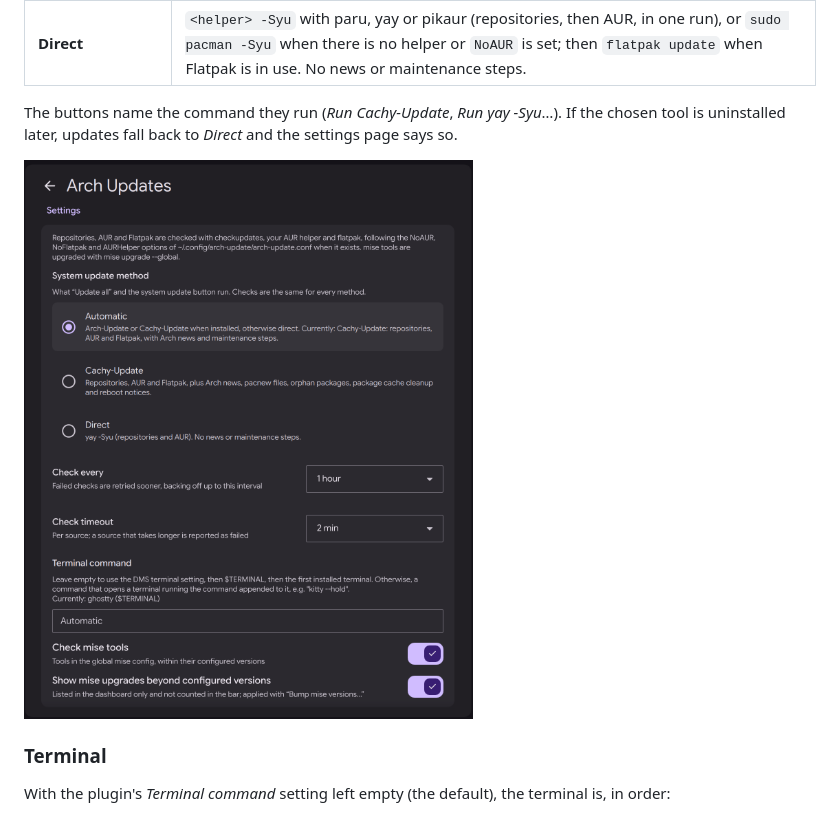
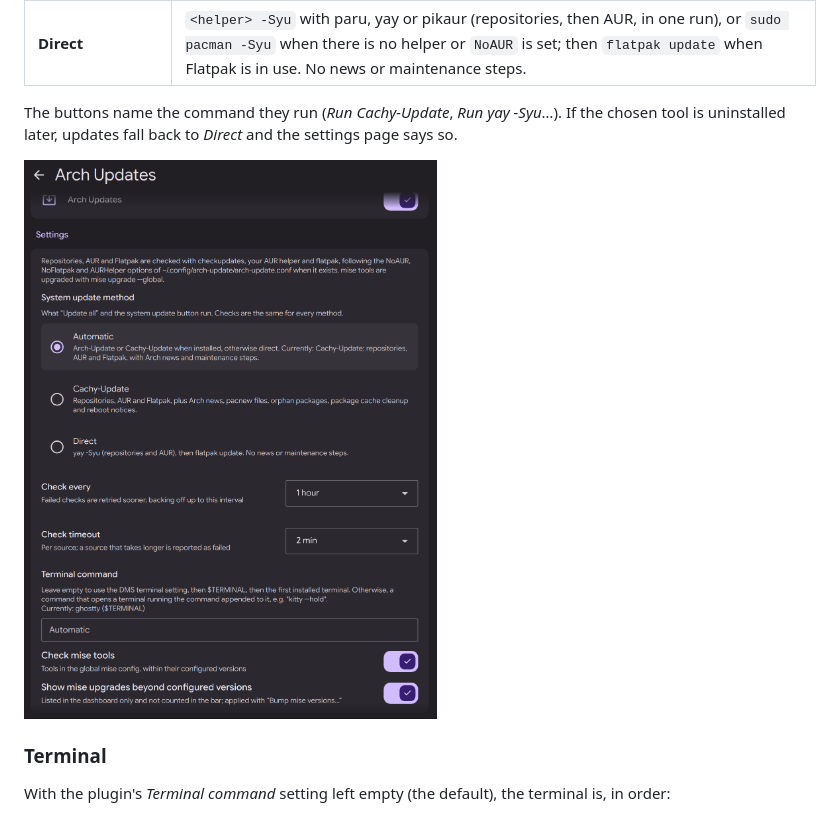
Before and after one commit to hbouttev/dms-arch-updates, a Markdown page: README.md, the part around the change. Rendered like a GitHub page; pictures changed too: assets/settings.png.

Commit message:
Use an unedited settings page screenshot

```diff
--- a/README.md
+++ b/README.md
@@ -88,7 +88,7 @@ Settings → Plugins → Arch Updates → *System update method*:
 The buttons name the command they run (*Run Cachy-Update*, *Run yay -Syu*…). If the chosen tool
 is uninstalled later, updates fall back to *Direct* and the settings page says so.
 
-<img src="assets/settings.png" width="653" alt="The plugin's settings page: system update method (Automatic, Cachy-Update, Direct), check interval, timeout, terminal command and mise options">
+<img src="assets/settings.png" width="624" alt="The plugin's settings page: system update method (Automatic, Cachy-Update, Direct), check interval, timeout, terminal command and mise options">
 
 ### Terminal
 
```
